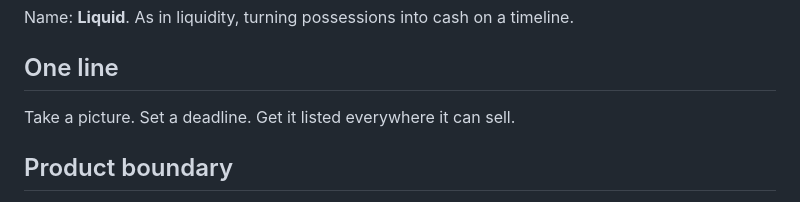
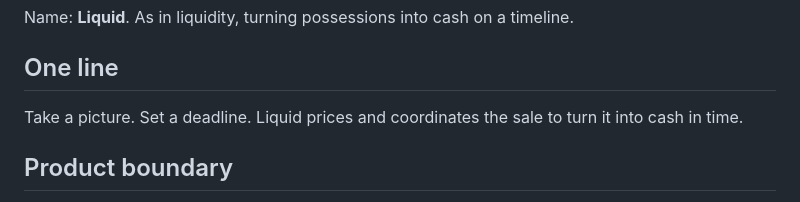
Before and after one commit to ryancortenbach/liquid-agent, a Markdown page: docs/01-product.md, the part around the change. Drawn GitHub-style.

```diff
--- a/docs/01-product.md
+++ b/docs/01-product.md
@@ -4,7 +4,7 @@ Name: **Liquid**. As in liquidity, turning possessions into cash on a timeline.
 
 ## One line
 
-Take a picture. Set a deadline. Get it listed everywhere it can sell.
+Take a picture. Set a deadline. Liquid prices and coordinates the sale to turn it into cash in time.
 
 ## Product boundary
 
```
Also changed, not shown: README.md (+40 -12 lines).
